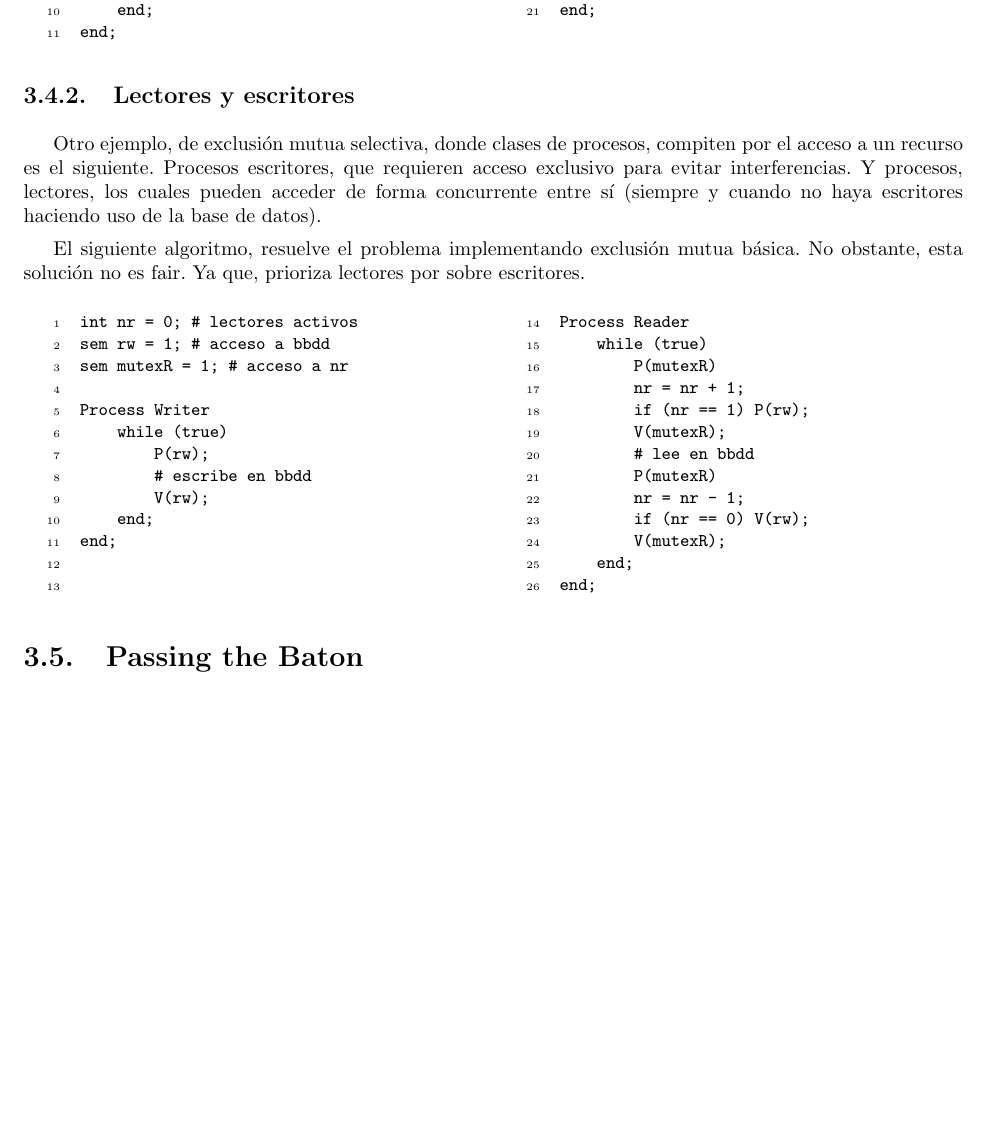
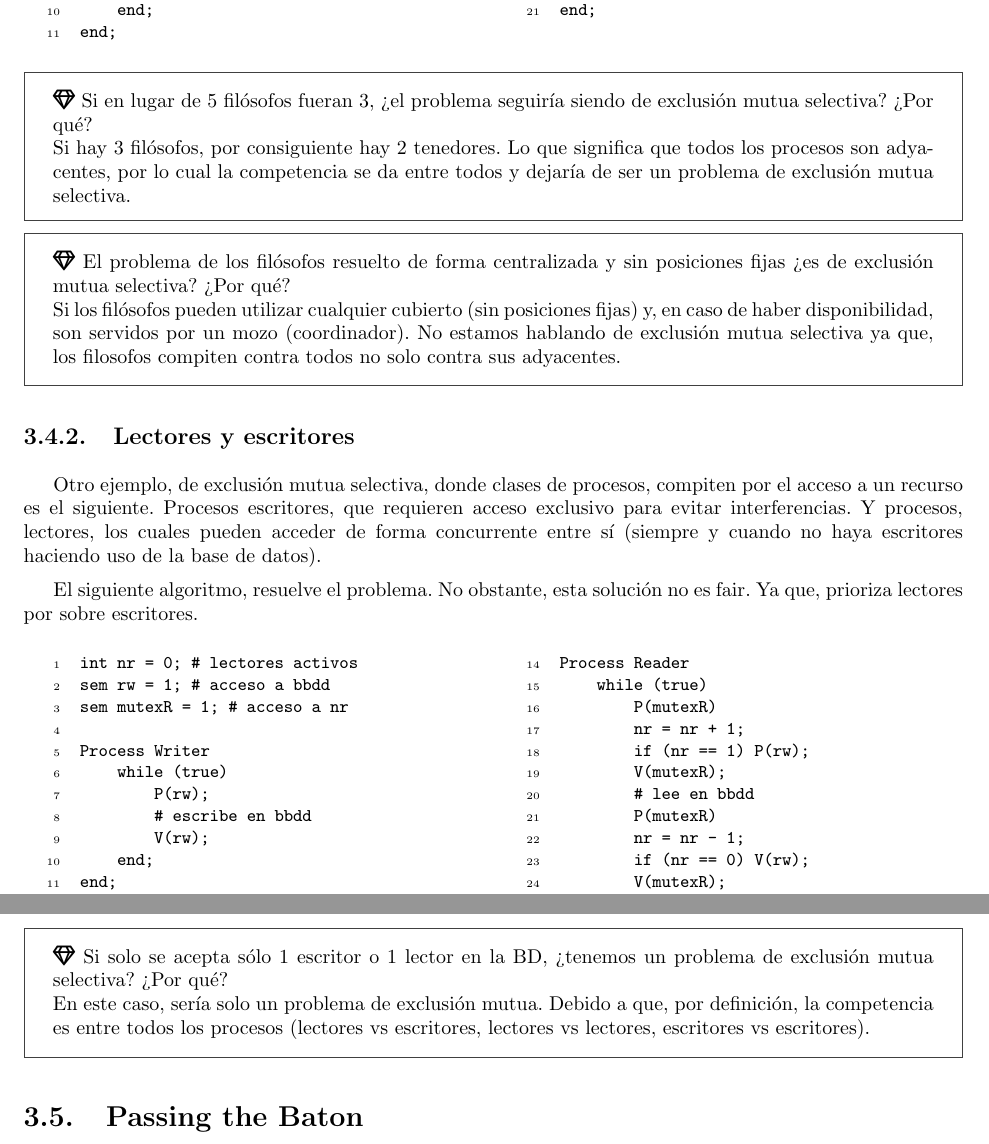
Before and after one commit to ramiromd/unlp-programacion-concurrente, a LaTeX document (Apunte-II.tex): part of page 13 of 15 before the commit and two parts of pages 13 and 14 of 15 after it, the two joined at a grey line, cut so that both start at the same text, the shorter picture padded with empty space. Compiled offline with pdfLaTeX.

Commit message:
Update con preguntas teoricas

```diff
--- a/Apunte-II.tex
+++ b/Apunte-II.tex
@@ -583,11 +583,22 @@ Process Philosopher[4]
 end;
 \end{lstlisting}
 
+\begin{basic_box}
+    \faIcon[regular]{gem} Si en lugar de 5 filósofos fueran 3, ¿el problema seguiría siendo de exclusión mutua selectiva? ¿Por qué?
+
+    Si hay 3 filósofos, por consiguiente hay 2 tenedores. Lo que significa que todos los procesos son adyacentes, por lo cual la competencia se da entre todos y dejaría de ser un problema de exclusión mutua selectiva.
+\end{basic_box}
+\begin{basic_box}
+    \faIcon[regular]{gem} El problema de los filósofos resuelto de forma centralizada y sin posiciones fijas ¿es de exclusión mutua selectiva? ¿Por qué?
+
+    Si los filósofos pueden utilizar cualquier cubierto (sin posiciones fijas) y, en caso de haber disponibilidad, son servidos por un mozo (coordinador). No estamos hablando de exclusión mutua selectiva ya que, los filosofos compiten contra todos no solo contra sus adyacentes.
+\end{basic_box}
+
 \subsection{Lectores y escritores}
 
 Otro ejemplo, de exclusión mutua selectiva, donde clases de procesos, compiten por el acceso a un recurso es el siguiente. Procesos escritores, que requieren acceso exclusivo para evitar interferencias. Y procesos, lectores, los cuales pueden acceder de forma concurrente entre sí (siempre y cuando no haya escritores haciendo uso de la base de datos).
 
-El siguiente algoritmo, resuelve el problema implementando exclusión mutua básica. No obstante, esta solución no es fair. Ya que, prioriza lectores por sobre escritores.
+El siguiente algoritmo, resuelve el problema. No obstante, esta solución no es fair. Ya que, prioriza lectores por sobre escritores.
 
 \begin{lstlisting} [multicols=2]
 int nr = 0; # lectores activos
@@ -617,6 +628,12 @@ Process Reader
     end;
 end;
 \end{lstlisting}
+
+\begin{basic_box}
+    \faIcon[regular]{gem} Si solo se acepta sólo 1 escritor  o 1 lector en la BD, ¿tenemos un problema de exclusión mutua selectiva? ¿Por qué?
+
+    En este caso, sería solo un problema de exclusión mutua. Debido a que, por definición, la competencia es entre todos los procesos (lectores vs escritores, lectores vs lectores, escritores vs escritores).
+\end{basic_box}
 
 \section{Passing the Baton}
 
```
Also changed, not shown: Apunte-I.tex (+2 -12 lines), Gemas.tex (+14 -0 lines), Apunte-II.tex (8 more changed lines), 3 other files.
